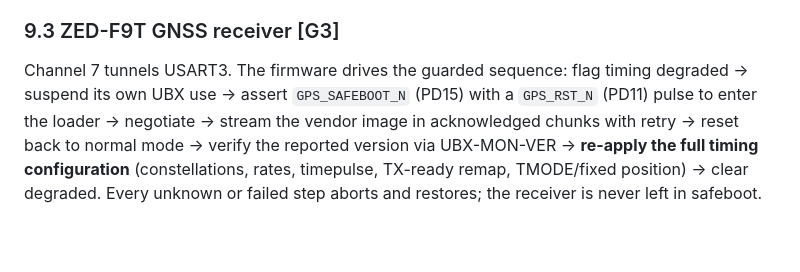
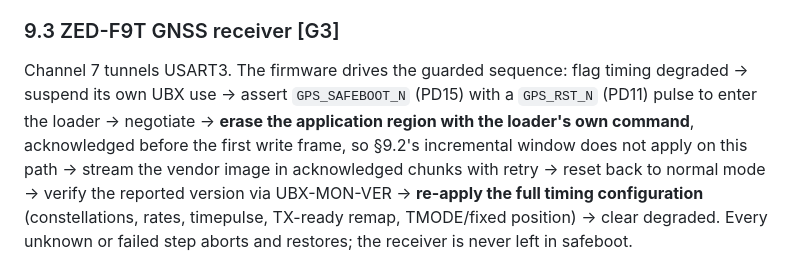
Before and after one commit to rcldesign/ntp-server-stm32, a Markdown page: docs/sts1000_field_maintenance_tool.md, the part around the change. GitHub-like rendering; blank space fills up the shorter version.

Commit message:
docs: FMT §9.3 — the receiver erases at begin, not incrementally
§9.2 now tells the reader the STM32 path pushes an erase window one sector
ahead of the write frontier. §9.3 describes the GNSS path immediately below
it and said nothing about erase at all, which invites the assumption that
the same window applies there. It does not, and the difference is a real
one rather than an inconsistency.

ubx_fwupd_begin() runs an explicit erase PHASE before the write phase:
UBX_FWUPD_ST_ERASE, one UBX_FWUPD_ID_ERASE frame carrying the declared
image size, then a blocking await_ack() of up to UBX_FWUPD_ERASE_MS (20 s),
where no ACK is a failure rather than a warning. The whole declared region
goes at once.

That is the opposite pacing choice from the STM32 target and it is the
correct one there: it happens inside gnss_prepare(), i.e. inside
fwupd_begin() rather than per chunk, and the wait is a UART round trip to a
receiver that owns its own flash — not a CPU-blocking flash controller on
the thread holding the maintenance engine lock. The reason the STM32 path
needs a window at all is that it is the only target where this firmware
writes the medium directly through port_image_t; the other two hand bytes
to a vendor loader that owns its storage, which is also why a missing-erase
defect was possible in exactly one place and occurred there.

The opcode itself is still unverified — UBX_FWUPD_ID_ERASE 0x02 carries a
VERIFY marker against u-blox flash.xml, and ubx_fwupd_cfg_t::opcodes_verified
is false, so ubx_fwupd_begin() refuses before touching a pin. The erase is
wired correctly; whether 0x02 is the right number is the same open question
as the rest of that reconstructed protocol.

Co-Authored-By: Claude Opus 5 <noreply@anthropic.com>
Claude-Session: https://claude.ai/code/session_017MTP28rfkhh43eQCqfvmtP

```diff
--- a/docs/sts1000_field_maintenance_tool.md
+++ b/docs/sts1000_field_maintenance_tool.md
@@ -503,7 +503,9 @@ never bypass them:
 
 Channel 7 tunnels USART3. The firmware drives the guarded sequence: flag timing
 degraded → suspend its own UBX use → assert `GPS_SAFEBOOT_N` (PD15) with a
-`GPS_RST_N` (PD11) pulse to enter the loader → negotiate → stream the vendor image in
+`GPS_RST_N` (PD11) pulse to enter the loader → negotiate → **erase the application region
+with the loader's own command**, acknowledged before the first write frame, so §9.2's
+incremental window does not apply on this path → stream the vendor image in
 acknowledged chunks with retry → reset back to normal mode → verify the reported version
 via UBX-MON-VER → **re-apply the full timing configuration** (constellations, rates,
 timepulse, TX-ready remap, TMODE/fixed position) → clear degraded. Every unknown or
```
